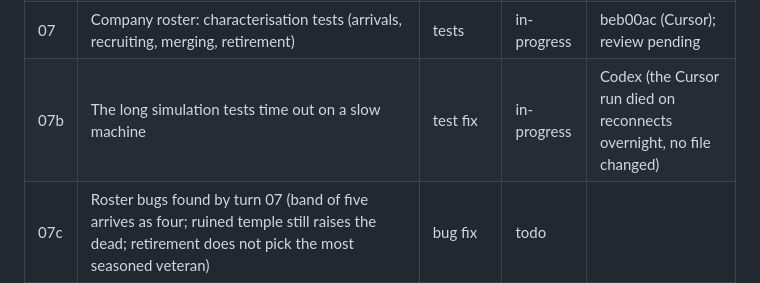
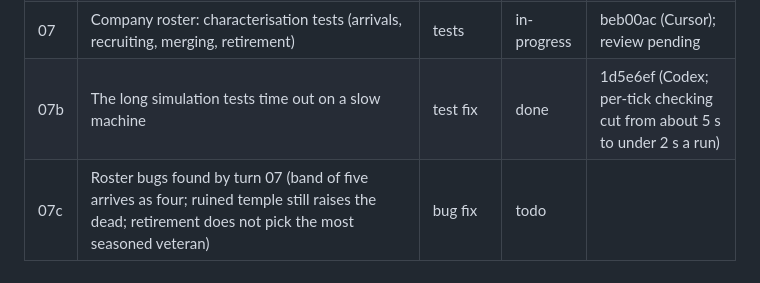
Before and after one commit to carloscasalar/d20-idle-town, a Markdown page: .scratch/architecture-flow/PLAN.md, the part around the change. Rendered like a GitHub page.

Commit message:
docs: close turn 07b and send the roster test correction to Codex
Co-Authored-By: Claude Opus 5.5 <noreply@anthropic.com>

```diff
--- a/.scratch/architecture-flow/PLAN.md
+++ b/.scratch/architecture-flow/PLAN.md
@@ -17,7 +17,7 @@ Status values: `todo`, `in-progress`, `done`, `blocked`.
 | 06 | Coin transfers: one module moves gold, with reasons as data | refactor | done | 0288d2a, f11e248 (bug fix), a7ed2a9, 991b039 (Cursor; 2 correction rounds) |
 | 06c | A fight crashes when a Gargantuan monster does not fit (seed 75) | bug fix | done | b615320 (Cursor; reviewed by Sonnet, no corrections) |
 | 07 | Company roster: characterisation tests (arrivals, recruiting, merging, retirement) | tests | in-progress | beb00ac (Cursor); review pending |
-| 07b | The long simulation tests time out on a slow machine | test fix | in-progress | Codex (the Cursor run died on reconnects overnight, no file changed) |
+| 07b | The long simulation tests time out on a slow machine | test fix | done | 1d5e6ef (Codex; per-tick checking cut from about 5 s to under 2 s a run) |
 | 07c | Roster bugs found by turn 07 (band of five arrives as four; ruined temple still raises the dead; retirement does not pick the most seasoned veteran) | bug fix | todo | |
 | 08 | Company roster: deepen the module, remove the `tryRetire` callback | refactor | todo | |
 | 09 | Job intel: characterisation tests (investigation, divination, reading the road) | tests | todo | |
```
